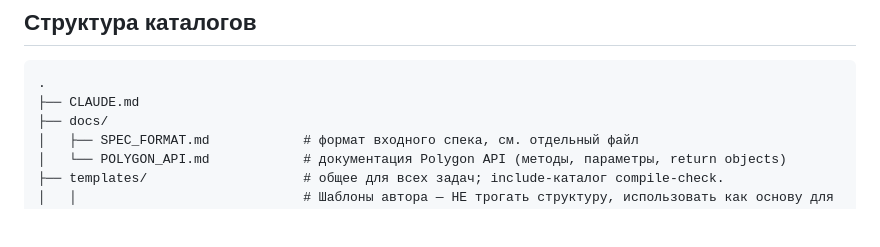
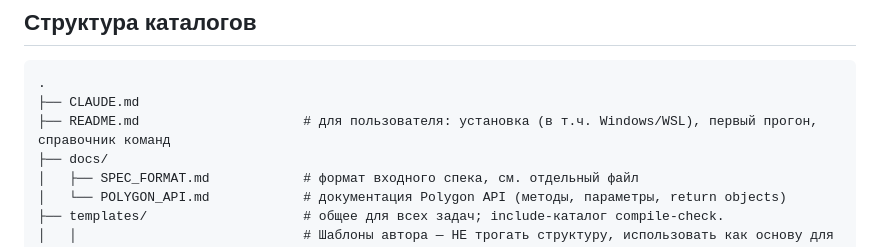
Before and after one commit to Slamur/polygon-orchestrator, a Markdown page: CLAUDE.md, the part around the change. Drawn GitHub-style; blank space fills up the shorter version.

Commit message:
docs: list README.md in CLAUDE.md layout
Co-Authored-By: Claude Opus 5.5 <noreply@anthropic.com>

````diff
--- a/CLAUDE.md
+++ b/CLAUDE.md
@@ -82,6 +82,7 @@ Python-оркестратор, который берёт структуриро
 ```
 .
 ├── CLAUDE.md
+├── README.md                     # для пользователя: установка (в т.ч. Windows/WSL), первый прогон, справочник команд
 ├── docs/
 │   ├── SPEC_FORMAT.md            # формат входного спека, см. отдельный файл
 │   └── POLYGON_API.md            # документация Polygon API (методы, параметры, return objects)
````
